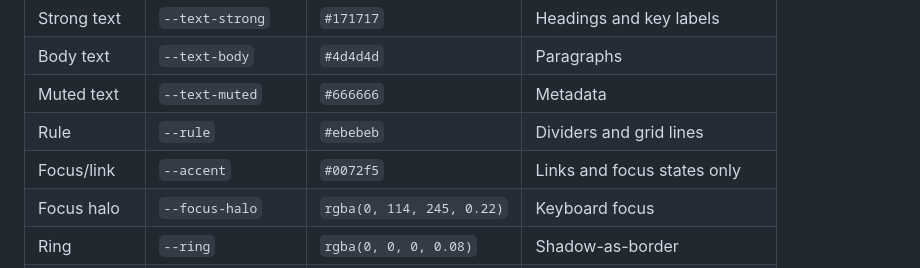
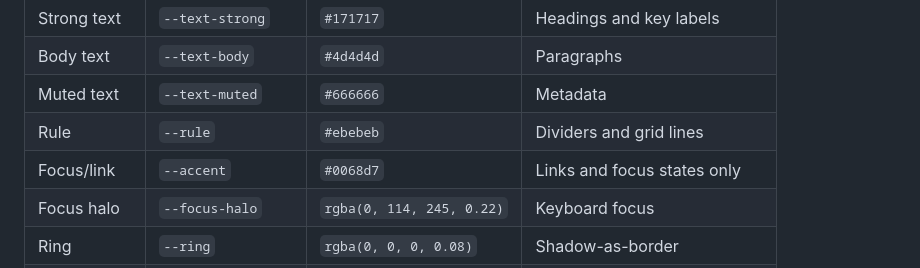
Before and after one commit to binipark01/binipark01.github.io, a Markdown page: DESIGN.md, the part around the change. Rendered like a GitHub page.

Commit message:
Update accent design token documentation

```diff
--- a/DESIGN.md
+++ b/DESIGN.md
@@ -21,7 +21,7 @@ Quiet, credible, and technically literate. The page should feel like a concise p
 | Body text | `--text-body` | `#4d4d4d` | Paragraphs |
 | Muted text | `--text-muted` | `#666666` | Metadata |
 | Rule | `--rule` | `#ebebeb` | Dividers and grid lines |
-| Focus/link | `--accent` | `#0072f5` | Links and focus states only |
+| Focus/link | `--accent` | `#0068d7` | Links and focus states only |
 | Focus halo | `--focus-halo` | `rgba(0, 114, 245, 0.22)` | Keyboard focus |
 | Ring | `--ring` | `rgba(0, 0, 0, 0.08)` | Shadow-as-border |
 | Soft shadow | `--shadow-soft` | `rgba(0, 0, 0, 0.04)` | Quiet depth |
```
